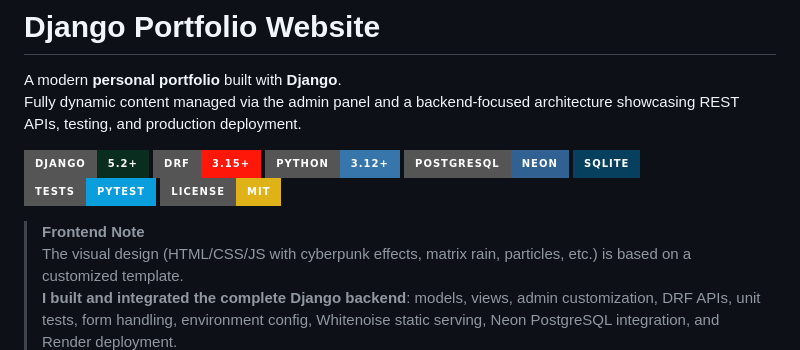
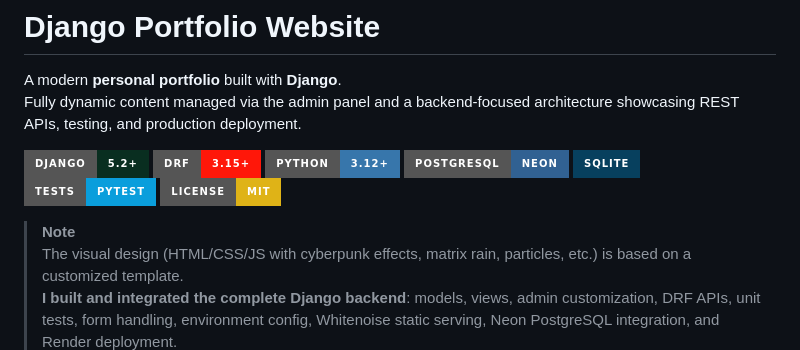
Before and after one commit to berkaykhrmn/django-portfolio-website, a Markdown page: README.md, the part around the change. Drawn GitHub-style; badges without logos.

Commit message:
Revise frontend note in README
Updated frontend note to clarify design and backend integration details.

```diff
--- a/README.md
+++ b/README.md
@@ -11,7 +11,7 @@ Fully dynamic content managed via the admin panel and a backend-focused architec
 [![Pytest](https://img.shields.io/badge/Tests-Pytest-0A9EDC?style=for-the-badge&logo=pytest&logoColor=white)](https://pytest.org/)
 [![License: MIT](https://img.shields.io/badge/License-MIT-yellow?style=for-the-badge)](https://opensource.org/licenses/MIT)
 
-> **Frontend Note**
+> **Note**
 > The visual design (HTML/CSS/JS with cyberpunk effects, matrix rain, particles, etc.) is based on a customized template.
 > **I built and integrated the complete Django backend**: models, views, admin customization, DRF APIs, unit tests, form handling, environment config, Whitenoise static serving, Neon PostgreSQL integration, and Render deployment.
 
```
